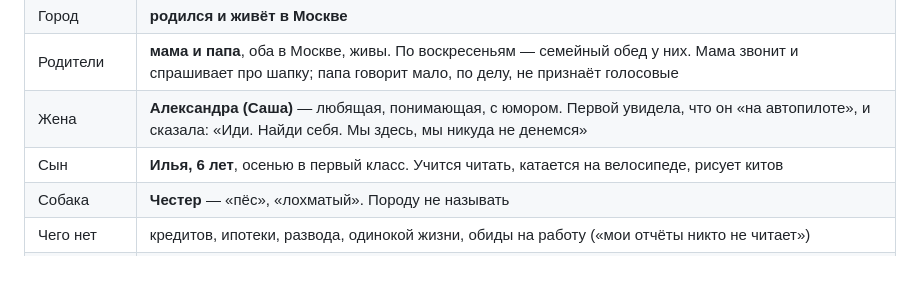
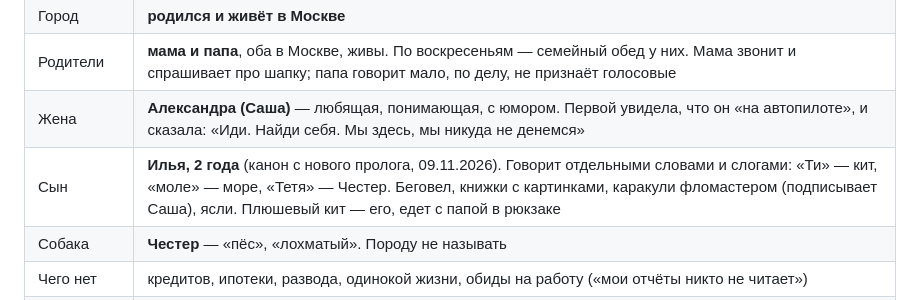
Before and after one commit to slbobr-gif/-v5, a Markdown page: 03-story-bible.md, the part around the change. Drawn GitHub-style; blank space fills up the shorter version.

```diff
--- a/03-story-bible.md
+++ b/03-story-bible.md
@@ -12,7 +12,7 @@
 | Город | **родился и живёт в Москве** |
 | Родители | **мама и папа**, оба в Москве, живы. По воскресеньям — семейный обед у них. Мама звонит и спрашивает про шапку; папа говорит мало, по делу, не признаёт голосовые |
 | Жена | **Александра (Саша)** — любящая, понимающая, с юмором. Первой увидела, что он «на автопилоте», и сказала: «Иди. Найди себя. Мы здесь, мы никуда не денемся» |
-| Сын | **Илья, 6 лет**, осенью в первый класс. Учится читать, катается на велосипеде, рисует китов |
+| Сын | **Илья, 2 года** (канон с нового пролога, 09.11.2026). Говорит отдельными словами и слогами: «Ти» — кит, «моле» — море, «Тетя» — Честер. Беговел, книжки с картинками, каракули фломастером (подписывает Саша), ясли. Плюшевый кит — его, едет с папой в рюкзаке |
 | Собака | **Честер** — «пёс», «лохматый». Породу не называть |
 | Чего нет | кредитов, ипотеки, развода, одинокой жизни, обиды на работу («мои отчёты никто не читает») |
 | Мечта | море, кит, северное сияние; журнальная вырезка над детской кроватью, на обороте «Териберка. Сам. Пешком!» |
```
Also changed, not shown: 00-decisions.md (+1 -0 lines).
